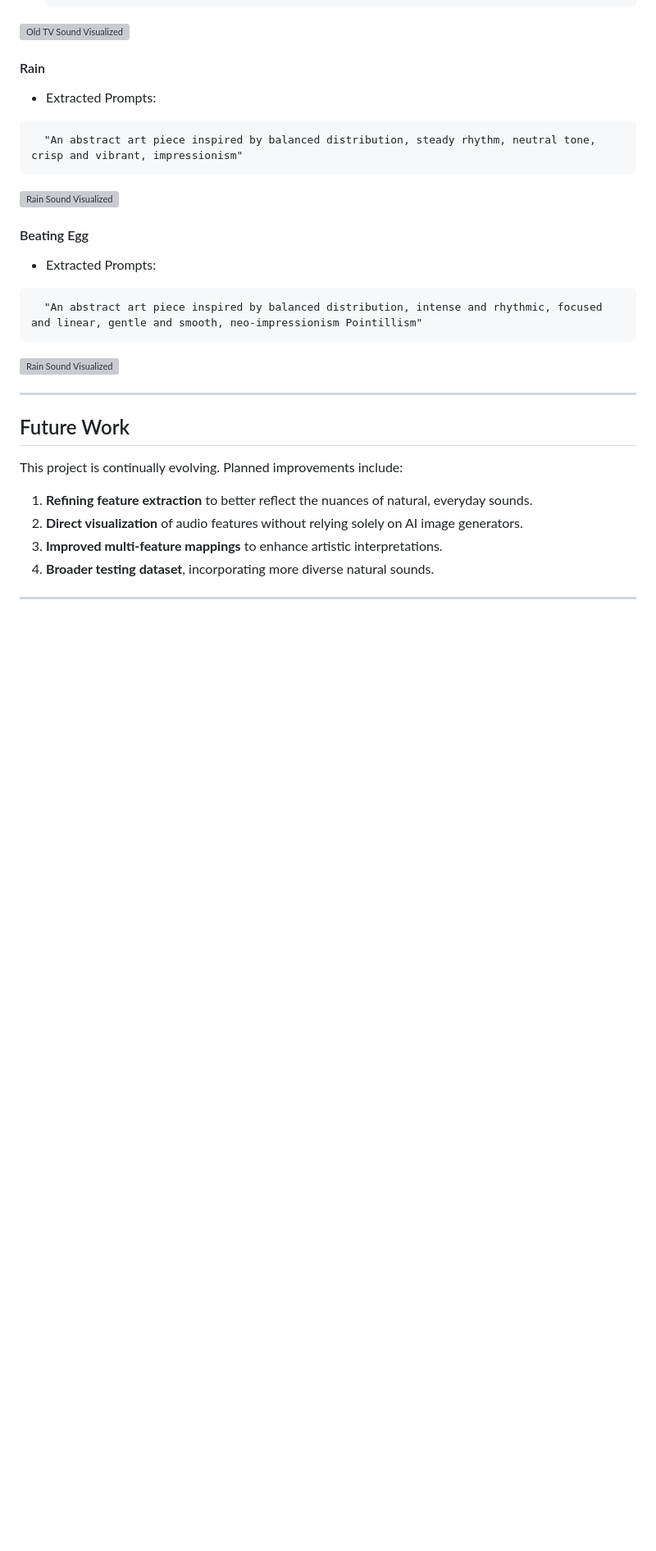
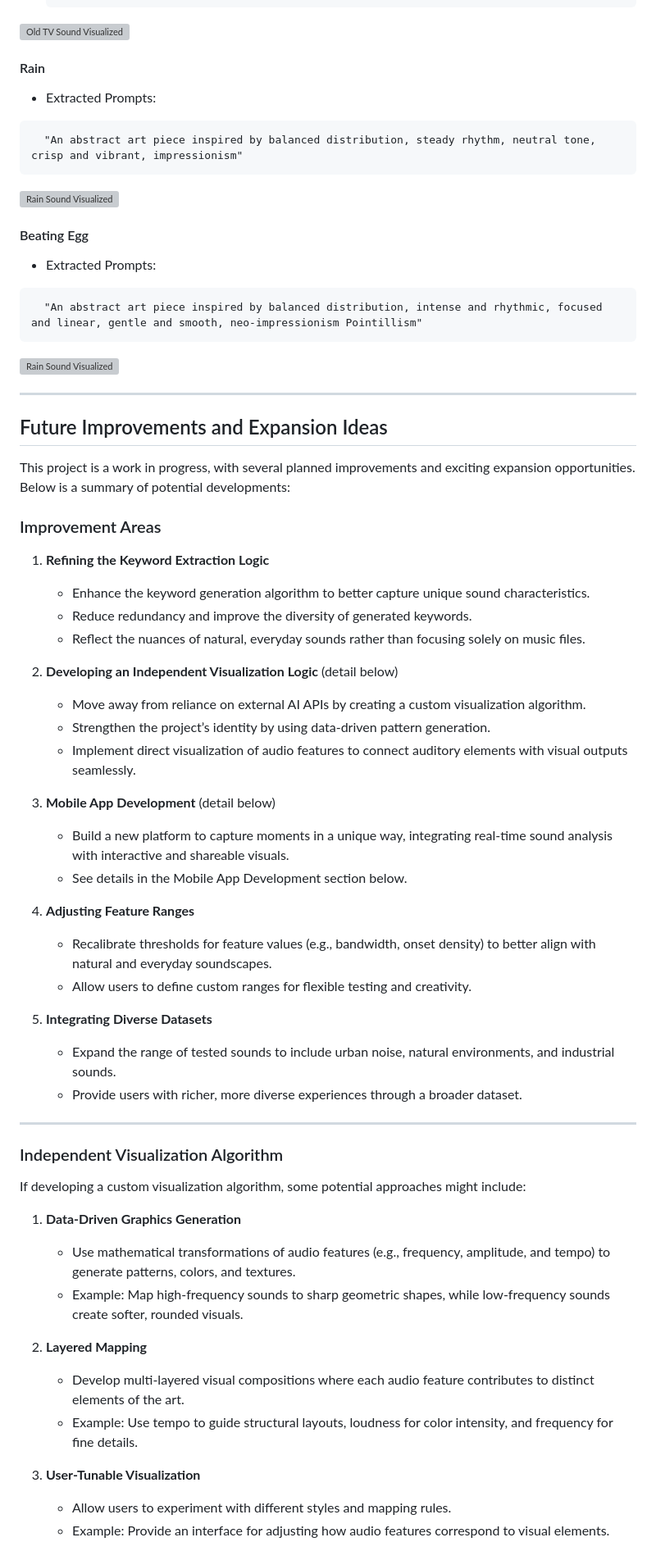
Before and after one commit to coisu/noisyFineArt, a Markdown page: README.md, the part around the change printed below. Shown: that part at 82% size. GitHub-like rendering; blank space fills up the shorter version; grey boxes are pictures that could not be loaded.

```diff
--- a/README.md
+++ b/README.md
@@ -144,14 +144,49 @@ Force cleanup of generated files and containers:
 
 
 ---
+## Future Improvements and Expansion Ideas
 
-## Future Work
+This project is a work in progress, with several planned improvements and exciting expansion opportunities. Below is a summary of potential developments:
 
-This project is continually evolving. Planned improvements include:
+### Improvement Areas
 
-1. **Refining feature extraction** to better reflect the nuances of natural, everyday sounds.
-2. **Direct visualization** of audio features without relying solely on AI image generators.
-3. **Improved multi-feature mappings** to enhance artistic interpretations.
-4. **Broader testing dataset**, incorporating more diverse natural sounds.
+1. **Refining the Keyword Extraction Logic**
+   - Enhance the keyword generation algorithm to better capture unique sound characteristics.
+   - Reduce redundancy and improve the diversity of generated keywords.
+   - Reflect the nuances of natural, everyday sounds rather than focusing solely on music files.
+
+2. **Developing an Independent Visualization Logic**  (detail below)
+   - Move away from reliance on external AI APIs by creating a custom visualization algorithm.
+   - Strengthen the project’s identity by using data-driven pattern generation.
+   - Implement direct visualization of audio features to connect auditory elements with visual outputs seamlessly.
+
+3. **Mobile App Development**  (detail below)
+   - Build a new platform to capture moments in a unique way, integrating real-time sound analysis with interactive and shareable visuals.
+   - See details in the Mobile App Development section below.
+
+4. **Adjusting Feature Ranges**
+   - Recalibrate thresholds for feature values (e.g., bandwidth, onset density) to better align with natural and everyday soundscapes.
+   - Allow users to define custom ranges for flexible testing and creativity.
+
+5. **Integrating Diverse Datasets**
+   - Expand the range of tested sounds to include urban noise, natural environments, and industrial sounds.
+   - Provide users with richer, more diverse experiences through a broader dataset.
 
 ---
+
+### Independent Visualization Algorithm
+
+If developing a custom visualization algorithm, some potential approaches might include:
+
+1. **Data-Driven Graphics Generation**
+   - Use mathematical transformations of audio features (e.g., frequency, amplitude, and tempo) to generate patterns, colors, and textures.
+   - Example: Map high-frequency sounds to sharp geometric shapes, while low-frequency sounds create softer, rounded visuals.
+
+2. **Layered Mapping**
+   - Develop multi-layered visual compositions where each audio feature contributes to distinct elements of the art.
+   - Example: Use tempo to guide structural layouts, loudness for color intensity, and frequency for fine details.
+
+3. **User-Tunable Visualization**
+   - Allow users to experiment with different styles and mapping rules.
+   - Example: Provide an interface for adjusting how audio features correspond to visual elements.
+
```
Also changed, not shown: other parts of README.md (+29 -0 lines).
